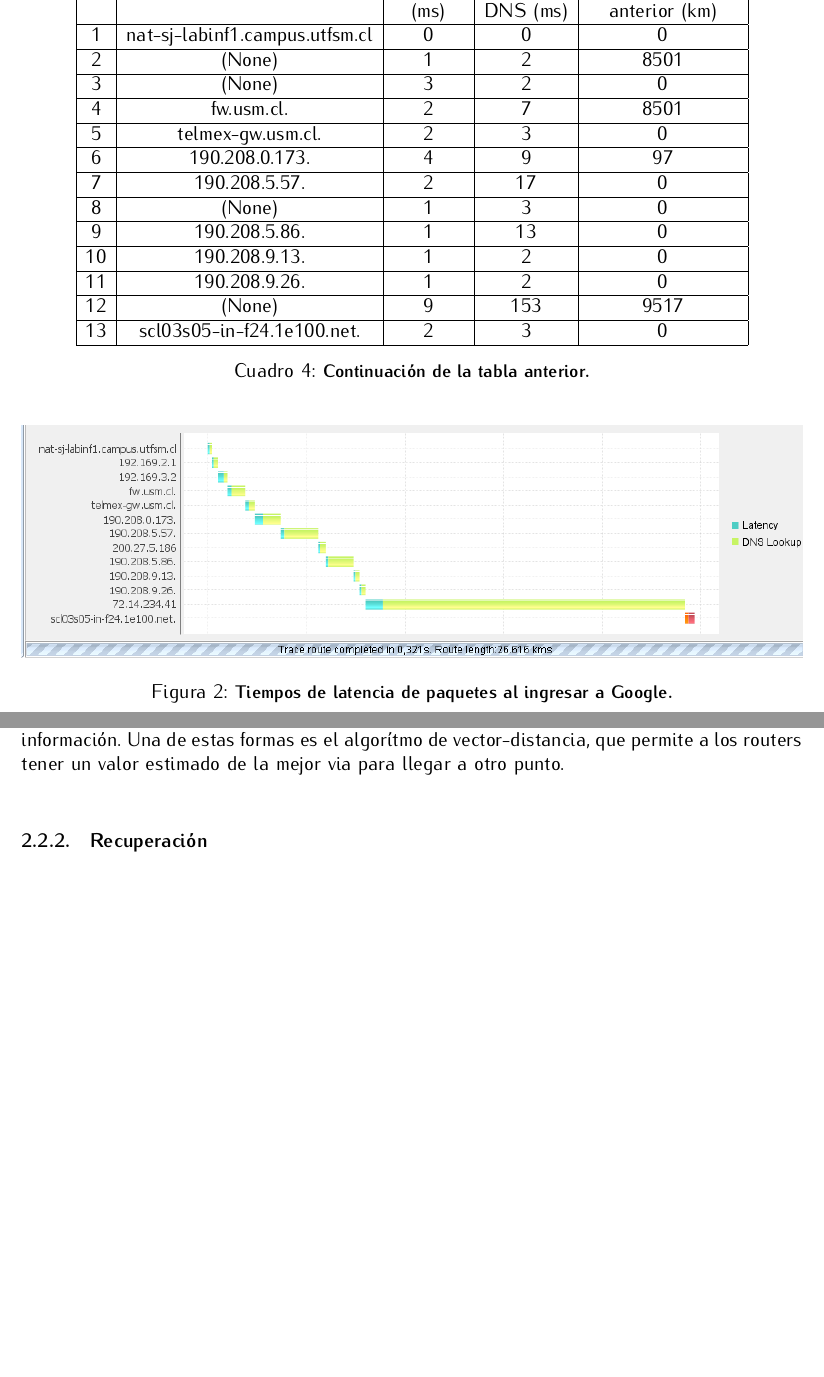
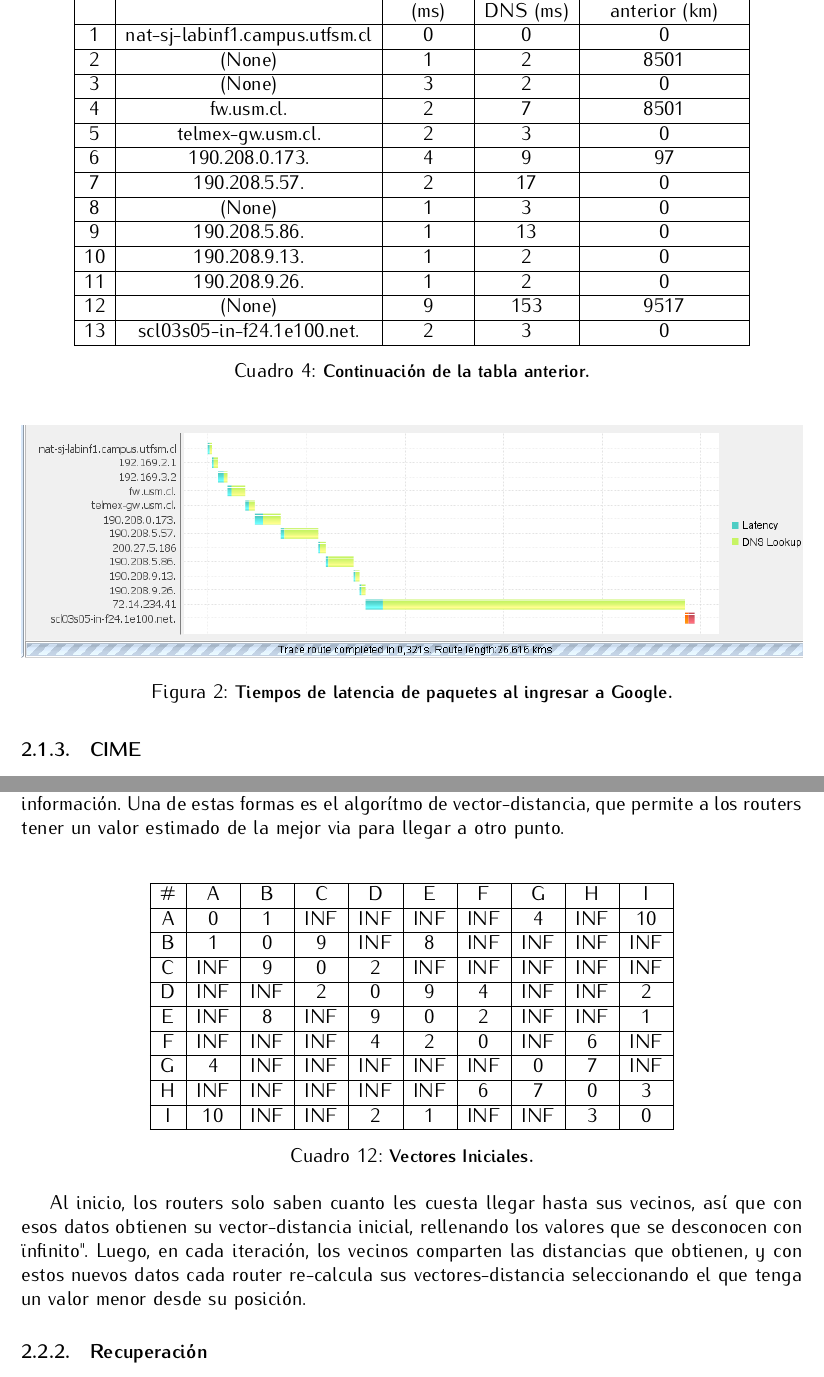
Before and after one commit to guillermofernandezbriones/T3Redes, a LaTeX document (Informe/Informe.tex): two parts of pages 5 and 12 of 12, joined at a grey line, cut so that both start at the same text, the shorter picture padded with empty space. Compiled offline with pdfLaTeX.

Commit message:
update del informe probar poner tablas
probar si es factible poner más de 40 tablas en el informe

```diff
--- a/Informe/Informe.tex
+++ b/Informe/Informe.tex
@@ -10,6 +10,7 @@
 \usepackage{color}
 \usepackage[math]{iwona}
 \usepackage[T1]{fontenc}
+\usepackage{colortbl}
 
 \title{\begin{Huge} Redes de Computadores\\
 Tarea 3 \\
@@ -183,7 +184,7 @@ La tabla y gráficas siguientes corresponden a \emph{http://google.com/}:\\
 \begin{figure}[H]
 \centering
 \includegraphics[width=1\textwidth]{imagenes/google_grafica.png} \caption{\small \textbf{Tiempos de latencia de paquetes al ingresar a Google.}}
-\label{fig:diagrama_1}
+\label{fig:diagrama_2}
 \end{figure}
 
 \subsubsection{CIME}
@@ -505,6 +506,39 @@ que corresponde al router asociado a la red ''di'' de la universidad, hace un sa
 \subsubsection{Routeo Inicial}
 Existen diversas formas para que los router sepan hacia donde es conveniente enviar la información. Una de estas formas es el algorítmo de vector-distancia, que permite a los routers tener un valor estimado de la mejor via para llegar a otro punto.\\
 
+\begin{table}[H]
+\centering
+\begin{tabular}{| c | c | c | c | c | c | c | c | c | c |}
+\hline
+\#  & A & B & C & D & E & F & G & H & I\\
+\hline
+A & 0 & 1 & INF & INF & INF & INF & 4 & INF & 10\\
+\hline
+B & 1 & 0 & 9 & INF & 8 & INF & INF & INF & INF\\
+\hline
+C & INF & 9 & 0 & 2 & INF & INF & INF & INF & INF\\
+\hline
+D & INF & INF & 2 & 0 & 9 & 4 & INF & INF & 2\\
+\hline
+E & INF & 8 & INF & 9 & 0 & 2 & INF & INF & 1\\
+\hline
+F & INF & INF & INF & 4 & 2 & 0 & INF & 6 & INF\\
+\hline
+G & 4 & INF & INF & INF & INF & INF & 0 & 7 & INF\\
+\hline
+H & INF & INF & INF & INF & INF & 6 & 7 & 0 & 3\\
+\hline
+I & 10 & INF & INF & 2 & 1 & INF & INF & 3 & 0\\
+\hline
+\end{tabular}
+\caption{\small \textbf{Vectores Iniciales.}}
+\end{table}
+
+	Al inicio, los routers solo saben cuanto les cuesta llegar hasta sus vecinos, así que con esos datos obtienen su vector-distancia inicial, rellenando los valores que se desconocen con "infinito". Luego, en cada iteración, los vecinos comparten las distancias que obtienen, y con estos nuevos datos cada router re-calcula sus vectores-distancia seleccionando el que tenga un valor menor desde su posición.
+
+
+
+
 
 
 
```
Also changed, not shown: Informe/Informe.pdf, Informe/Informe.tex (6 more changed lines), 3 other files.
